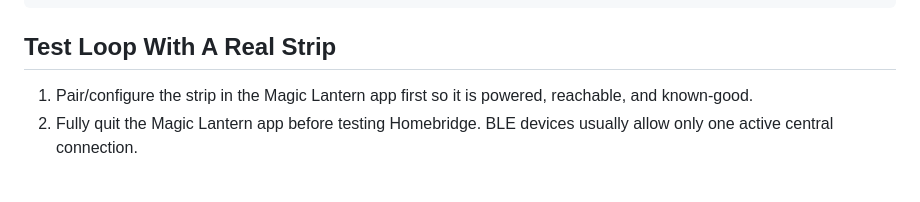
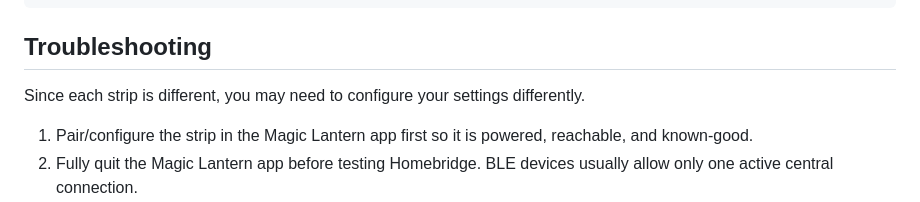
Before and after one commit to Gibsonmb71/homebridge-lanternic, a Markdown page: README.md, the part around the change. Rendered like a GitHub page; blank space fills up the shorter version.

````diff
--- a/README.md
+++ b/README.md
@@ -199,7 +199,8 @@ Restart Homebridge and look for candidate device addresses in the logs. Then add
 }
 ```
 
-## Test Loop With A Real Strip
+## Troubleshooting
+Since each strip is different, you may need to configure your settings differently.
 
 1. Pair/configure the strip in the Magic Lantern app first so it is powered, reachable, and known-good.
 2. Fully quit the Magic Lantern app before testing Homebridge. BLE devices usually allow only one active central connection.
````
